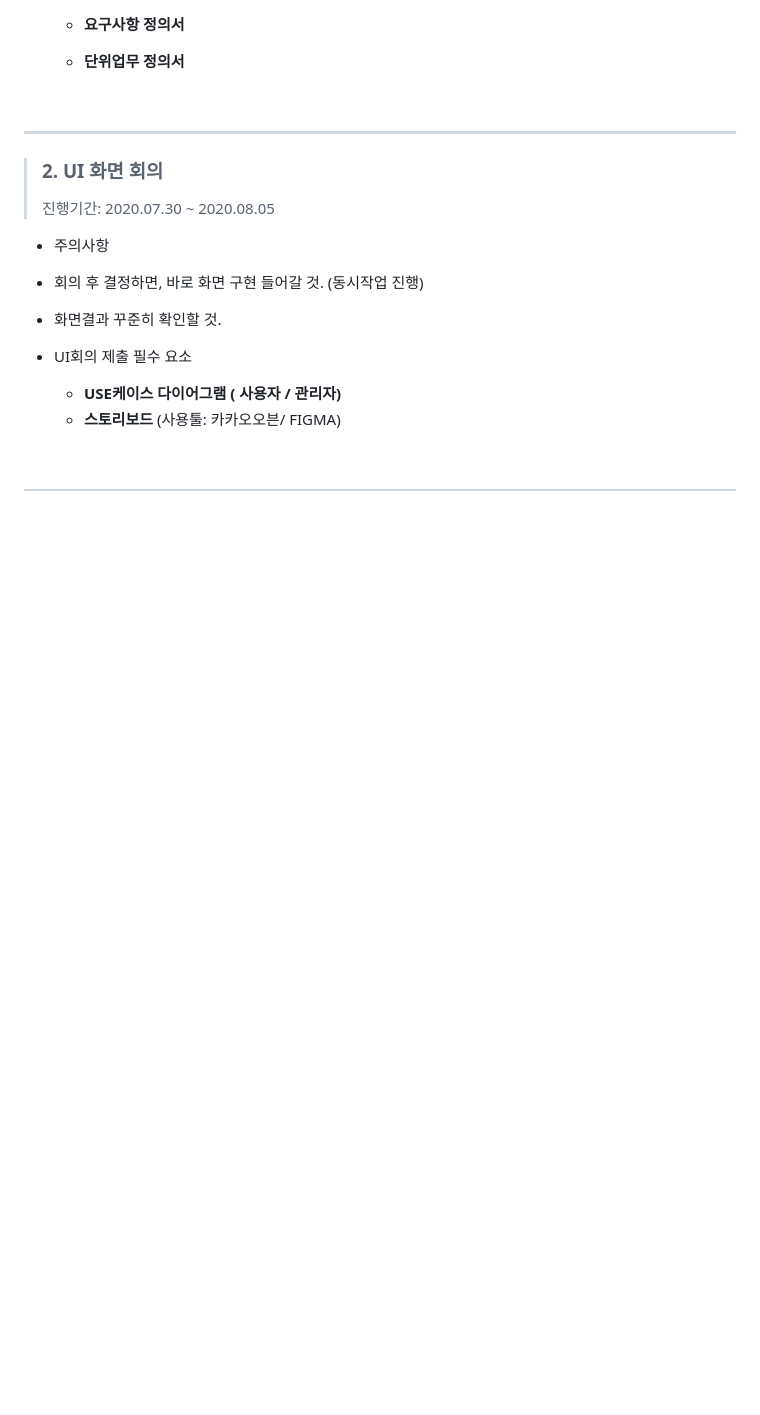
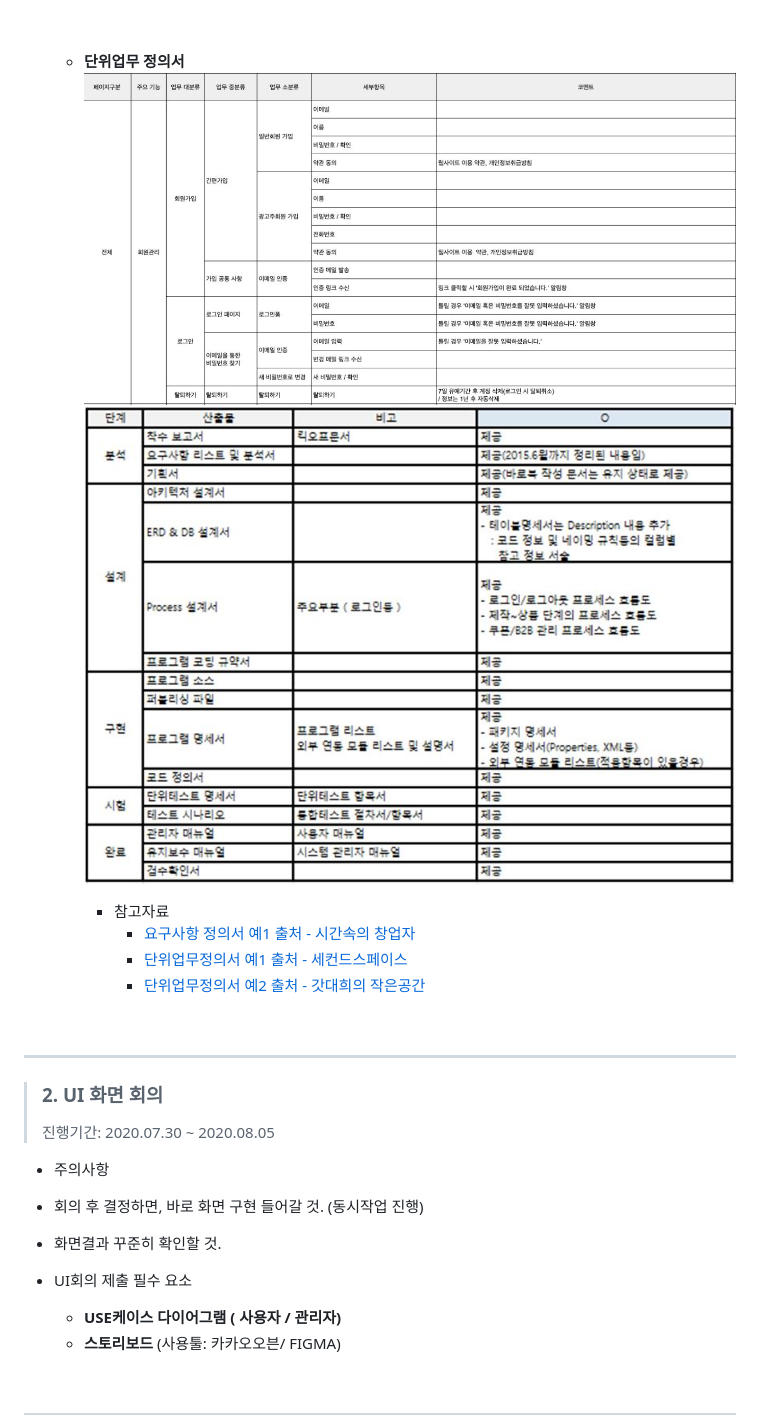
Before and after one commit to KHAcademyProject2020/Semi-Project, a Markdown page: README.md, the part around one of its changes. Rendered like a GitHub page; pictures changed too: imgs/기획/단위업무정의서1.jpg (added), imgs/기획/단위업무정의서2.jpg (added); blank space fills up the shorter version.

```diff
--- a/README.md
+++ b/README.md
@@ -48,4 +52,11 @@
   - **단위업무 정의서**
+    ![단위업무 정의서 예1](./imgs/기획/단위업무정의서1.jpg)
+    ![단위업무 정의서 예2](./imgs/기획/단위업무정의서2.jpg)
+
+    - 참고자료
+      - [요구사항 정의서 예1 출처 - 시간속의 창업자](https://brunch.co.kr/@firstevan/6)
+      - [단위업무정의서 예1 출처 - 세컨드스페이스](https://brunch.co.kr/@second-space/24)
+      - [단위업무정의서 예2 출처 - 갓대희의 작은공간](https://goddaehee.tistory.com/122)
 
 <br>
 
```
Also changed, not shown: other parts of README.md (+4 -0 lines), 01_기획/0723_기획01.md (added, +18 -0 lines), 01_기획/imgs/app_review01.jpg (added), imgs/기획/요구사항정의서1.jpg (added).
